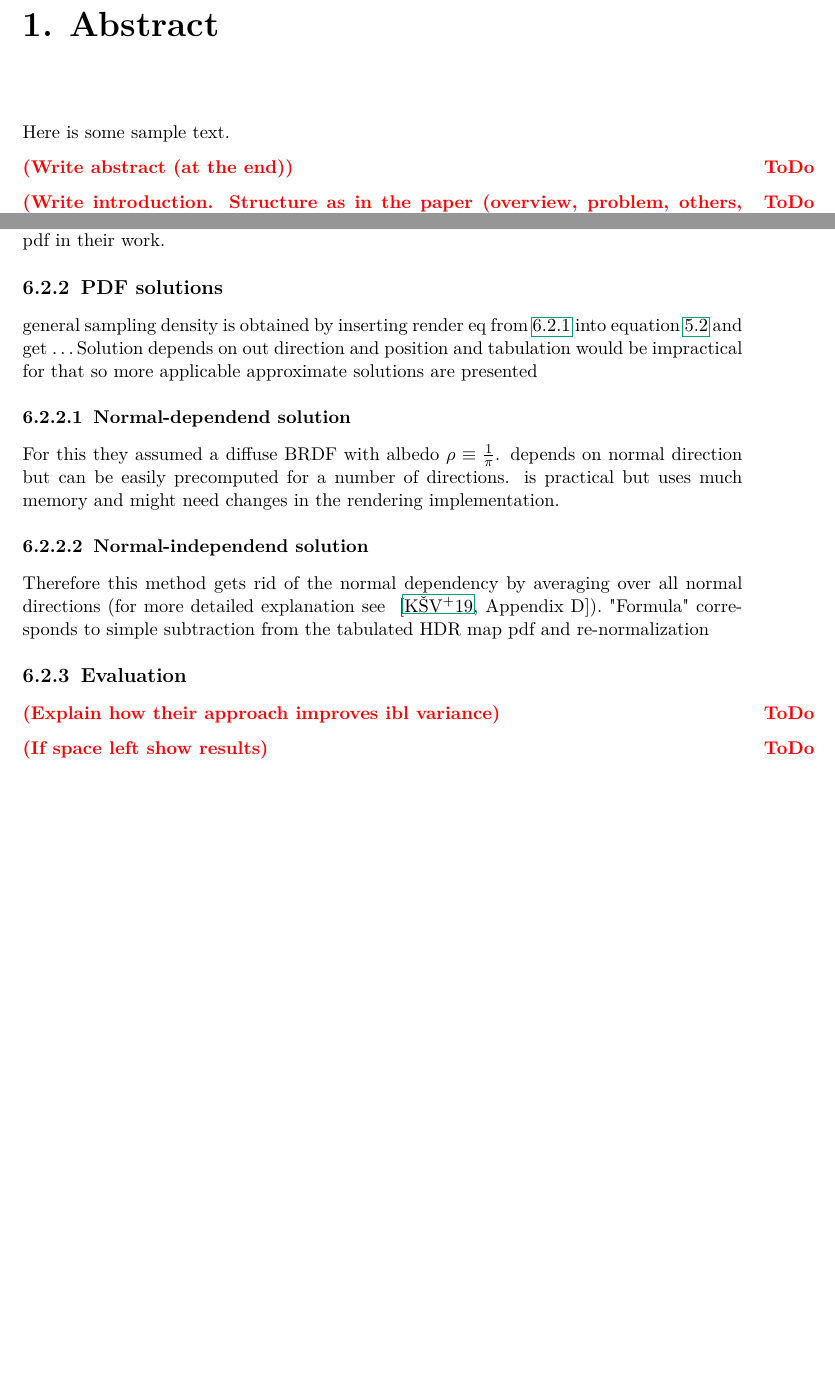
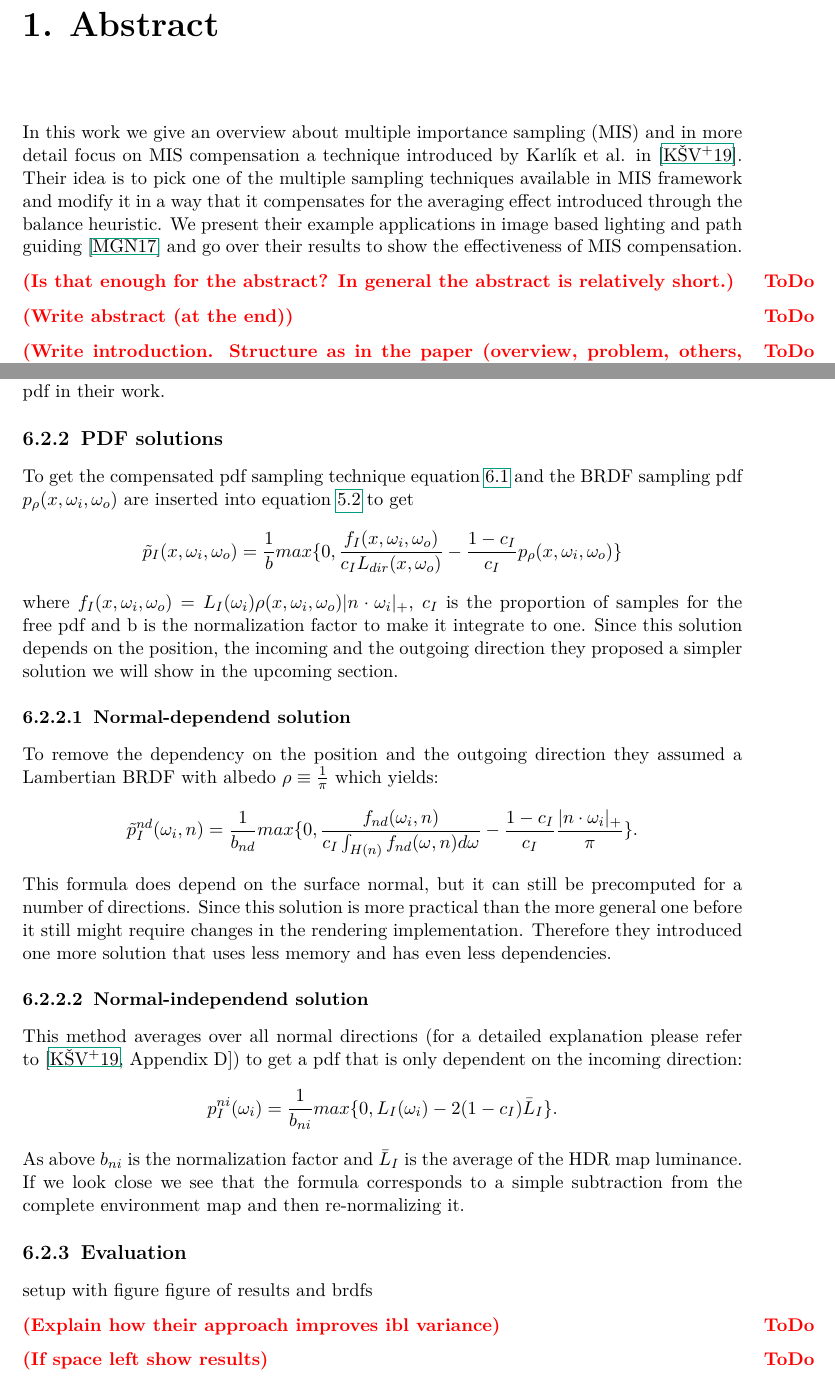
Before and after one commit to ChristianNavolskyi/Seminar_AAiCG, a LaTeX thesis (ausarbeitung.tex, which reads contents/abstract.tex, contents/application_ibl.tex): two parts of pages 3 and 17 of 23, joined at a grey line, cut so that both start at the same text, the shorter picture padded with empty space. Compiled offline with pdfLaTeX.

Commit message:
added abstract and rewrote sections in ibl

```diff
--- a/contents/abstract.tex
+++ b/contents/abstract.tex
@@ -1,6 +1,14 @@
 \chapter{Abstract}
 \label{ch:abstract}
-Here is some sample text.
+In this work we give an overview about multiple importance sampling (MIS)
+and in more detail focus on MIS compensation a technique introduced by Karl\'ik et al. in~\cite{Karlik2019}.
+Their idea is to pick one of the multiple sampling techniques available in MIS framework
+and modify it in a way that it compensates for the averaging effect introduced through the balance heuristic.
+We present their example applications in image based lighting
+and path guiding~\cite{mueller2017} and go over their results to show the effectiveness of MIS compensation.
+
+\todo{Is that enough for the abstract? In general the abstract is relatively short.}
+
 
 \todo{Write abstract (at the end)}
 
--- a/contents/application_ibl.tex
+++ b/contents/application_ibl.tex
@@ -52,27 +53,40 @@ that one was used as the free pdf in their work.
 
 \subsection{PDF solutions}
 \label{sec:ibl_pdfs}
-general sampling density is obtained by inserting render eq from \ref{sec:ibl_setup} into equation \ref{eq:valid_compensated_pdf} and get \dots
-Solution depends on out direction and position and tabulation would be impractical for that so more applicable approximate solutions are presented
+To get the compensated pdf sampling technique equation~\ref{eq:ibl_render_equation}
+and the BRDF sampling pdf $ p_{\rho}(x, \omega_i, \omega_o) $ are inserted into equation~\ref{eq:valid_compensated_pdf}
+to get $$ \tilde{p}_I(x, \omega_i, \omega_o) = \frac{1}{b} max\{0, \frac{f_I(x, \omega_i, \omega_o)}{c_I L_{dir}(x, \omega_o)} - \frac{1 - c_I}{c_I} p_\rho(x, \omega_i, \omega_o)\} $$
+where $ f_I(x, \omega_i, \omega_o) = L_I(\omega_i) \rho(x, \omega_i, \omega_o) |n \cdot \omega_i|_+ $,
+$ c_I $ is the proportion of samples for the free pdf and b is the normalization factor to make it integrate to one.
+Since this solution depends on the position, the incoming and the outgoing direction they proposed a simpler solution we will show in the upcoming section.
 
 
 \subsubsection{Normal-dependend solution}
 \label{sec:ibl_normal_dependent}
-For this they assumed a diffuse BRDF with albedo $ \rho \equiv \frac{1}{\pi} $.
-depends on normal direction but can be easily precomputed for a number of directions.
-is practical but uses much memory and might need changes in the rendering implementation.
+To remove the dependency on the position and the outgoing direction they assumed a Lambertian BRDF with albedo $ \rho \equiv \frac{1}{\pi} $
+which yields: $$ \tilde{p}_I^{nd}(\omega_i, n) = \frac{1}{b_{nd}} max\{0, \frac{f_{nd}(\omega_i, n)}{c_I \int_{H(n)} f_{nd}(\omega, n) d\omega} - \frac{1 - c_I}{c_I} \frac{|n \cdot \omega_i|_+}{\pi}\}. $$
+This formula does depend on the surface normal,
+but it can still be precomputed for a number of directions.
+Since this solution is more practical than the more general one before it still might require changes in the rendering implementation.
+Therefore they introduced one more solution that uses less memory and has even less dependencies.
 
 
 \subsubsection{Normal-independend solution}
 \label{sec:ibl_normal_independend}
-Therefore this method gets rid of the normal dependency by averaging over all normal directions (for more detailed explanation see ~\cite[Appendix~D]{Karlik2019}).
-"Formula"
-corresponds to simple subtraction from the tabulated HDR map pdf and re-normalization
-
+This method averages over all normal directions (for a detailed explanation please refer to~\cite[Appendix~D]{Karlik2019})
+to get a pdf that is only dependent on the incoming direction: $$ p_I^{ni}(\omega_i) = \frac{1}{b_{ni}} max\{0, L_I(\omega_i) - 2 (1 - c_I) \bar{L}_I\}. $$
+As above $ b_{ni} $ is the normalization factor and $ \bar{L}_I $ is the average of the HDR map luminance.
+If we look close we see that the formula corresponds to a simple subtraction from the complete environment map and then re-normalizing it.
 
 
 \subsection{Evaluation}
 \label{sec:ibl_evalutiona}
+setup with figure
+figure of results and brdfs
+
+
+
+
 
 
 \todo{Explain how their approach improves ibl variance}
```
Also changed, not shown: images/ibl_brdfs.png (added), images/ibl_compensated_pdfs.png (added), images/ibl_setup.png (added), contents/application_ibl.tex (11 more changed lines).
